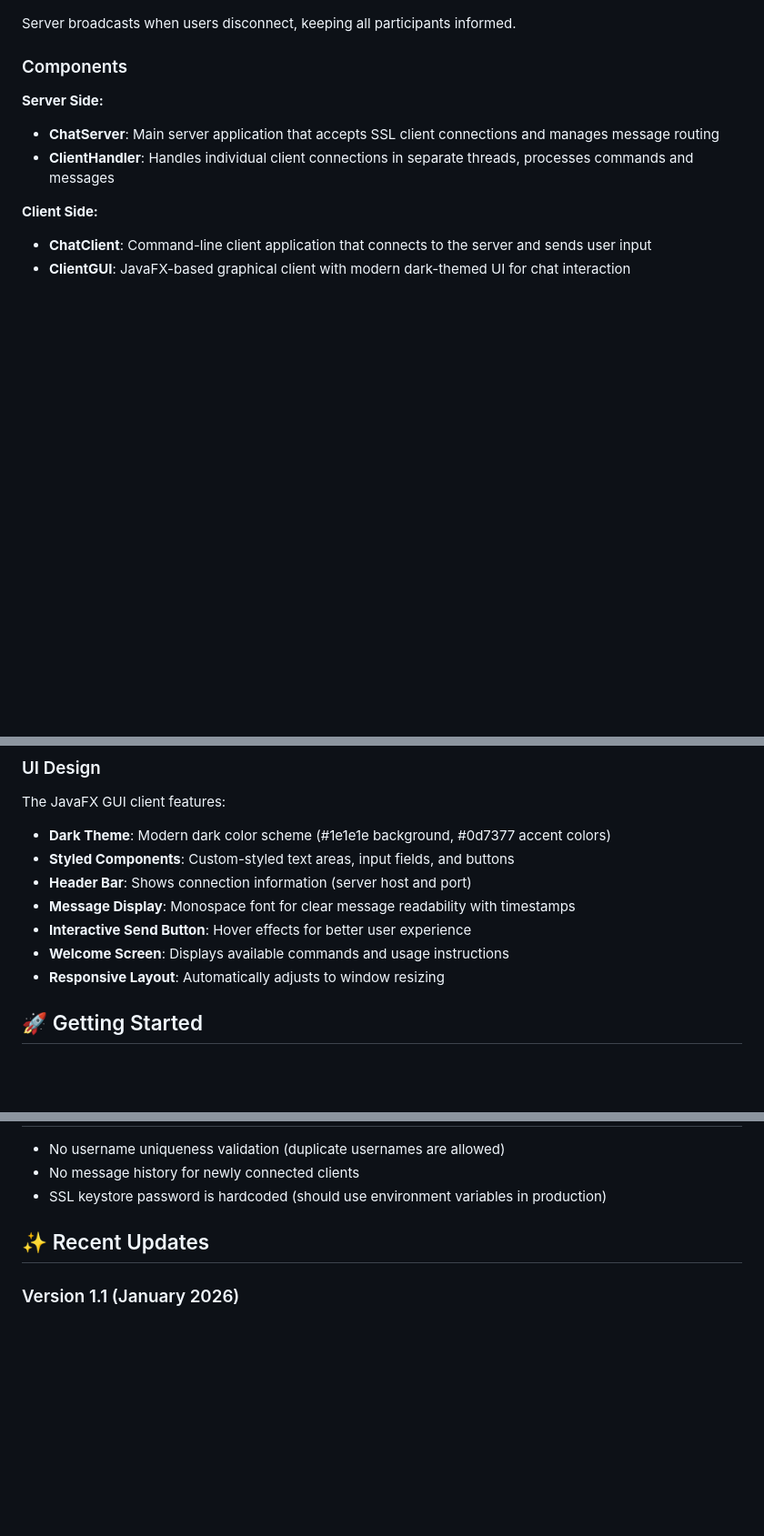
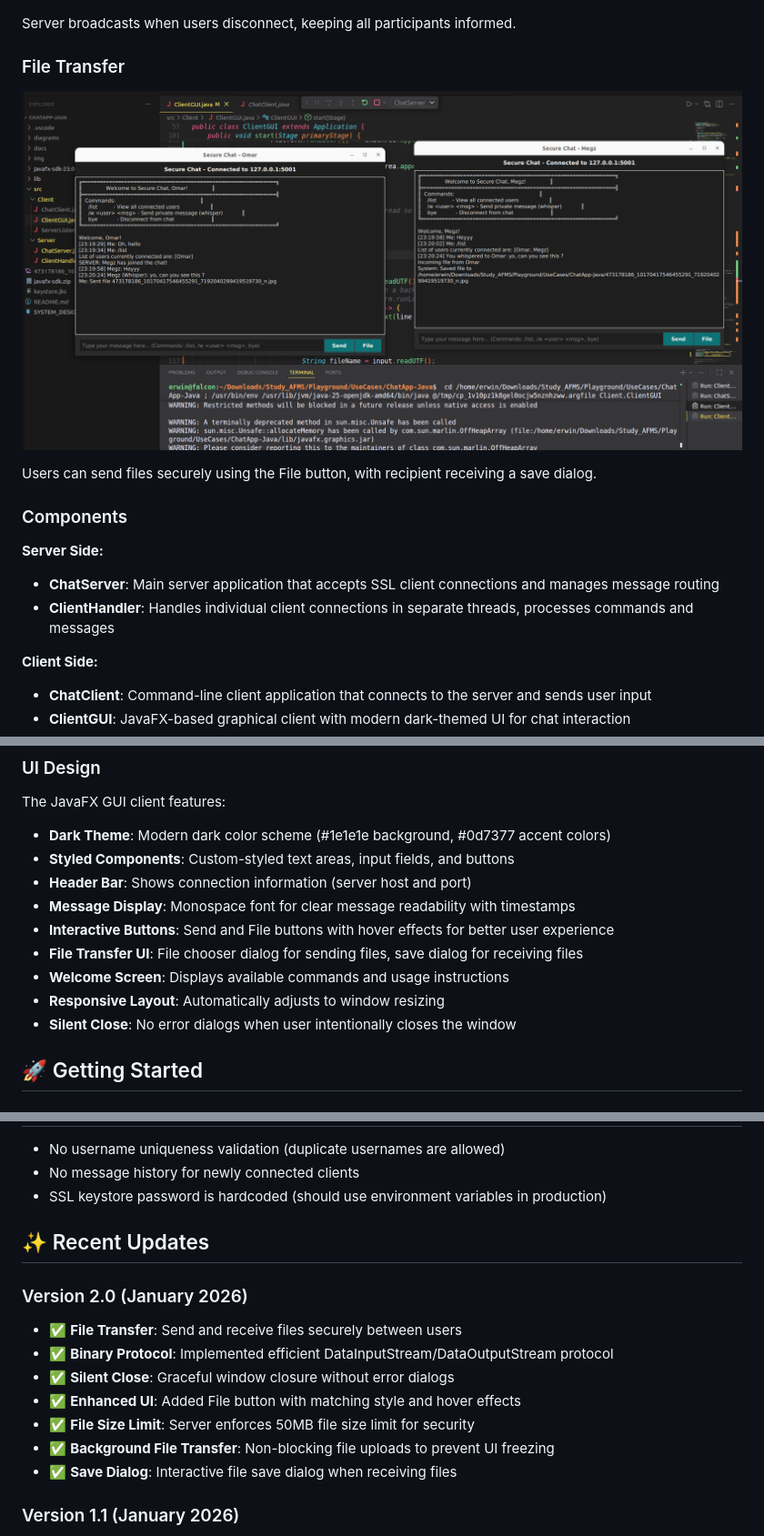
Before and after one commit to OmarElmelegy/ChatUp, a Markdown page: README.md, 3 parts joined by grey strips. Shown: that part at 91% size. Rendered like a GitHub page; pictures changed too: img/UserSendingFile.png (added); blank space fills up the shorter version.

```diff
--- a/README.md
+++ b/README.md
@@ -50,6 +53,11 @@ The modern GUI supports multiple simultaneous users with real-time message synch
 ![User Has Left Chat](/img/UserHasLeftChat.png)
 
 Server broadcasts when users disconnect, keeping all participants informed.
+
+### File Transfer
+![User Sending File](/img/UserSendingFile.png)
+
+Users can send files securely using the File button, with recipient receiving a save dialog.
 
 ### Components
 
@@ -69,9 +77,11 @@ The JavaFX GUI client features:
 - **Styled Components**: Custom-styled text areas, input fields, and buttons
 - **Header Bar**: Shows connection information (server host and port)
 - **Message Display**: Monospace font for clear message readability with timestamps
-- **Interactive Send Button**: Hover effects for better user experience
+- **Interactive Buttons**: Send and File buttons with hover effects for better user experience
+- **File Transfer UI**: File chooser dialog for sending files, save dialog for receiving files
 - **Welcome Screen**: Displays available commands and usage instructions
 - **Responsive Layout**: Automatically adjusts to window resizing
+- **Silent Close**: No error dialogs when user intentionally closes the window
 
 ## 🚀 Getting Started
 
@@ -246,6 +259,15 @@ ChatApp-Java/
 
 ## ✨ Recent Updates
 
+### Version 2.0 (January 2026)
+- ✅ **File Transfer**: Send and receive files securely between users
+- ✅ **Binary Protocol**: Implemented efficient DataInputStream/DataOutputStream protocol
+- ✅ **Silent Close**: Graceful window closure without error dialogs
+- ✅ **Enhanced UI**: Added File button with matching style and hover effects
+- ✅ **File Size Limit**: Server enforces 50MB file size limit for security
+- ✅ **Background File Transfer**: Non-blocking file uploads to prevent UI freezing
+- ✅ **Save Dialog**: Interactive file save dialog when receiving files
+
 ### Version 1.1 (January 2026)
 - ✅ **Enhanced UI**: Modern dark-themed GUI with styled components
 - ✅ **Graceful Shutdown**: Server properly notifies and closes all clients on shutdown
```
Also changed, not shown: other parts of README.md (+12 -6 lines), diagrams/ChatSystem Class Diagram.png (added), diagrams/ChatSystem Sequence Diagram.png (added), 6 other files.
